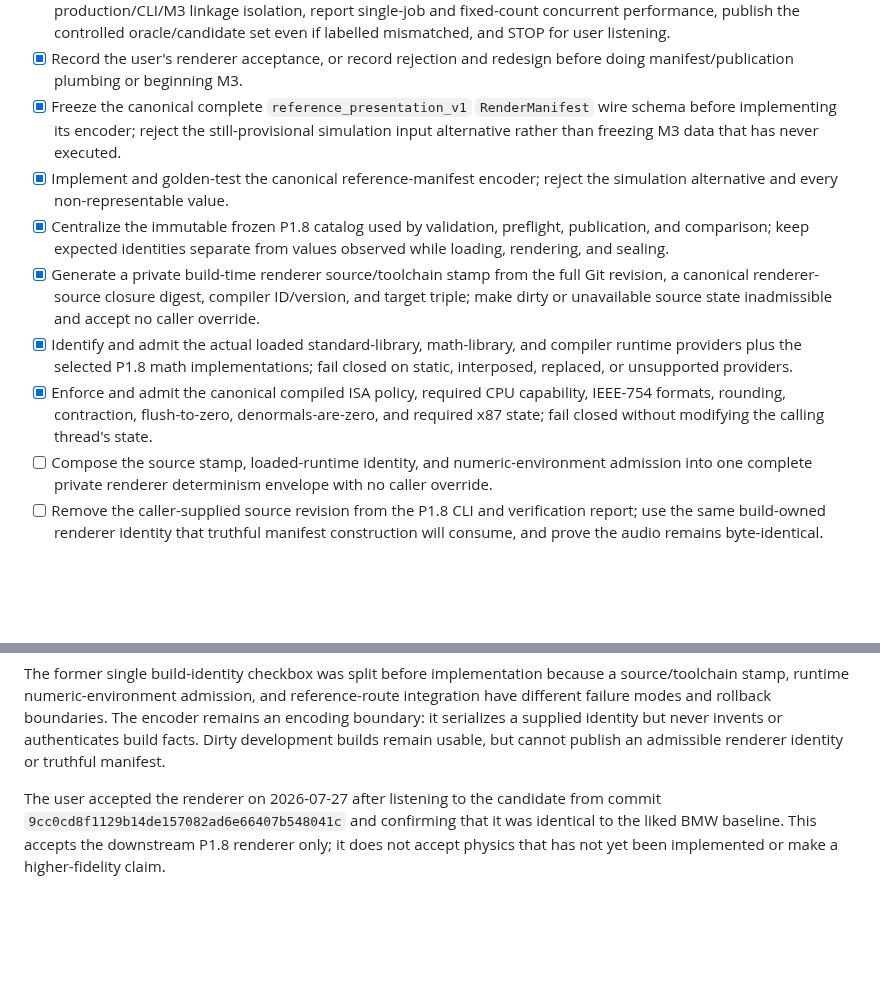
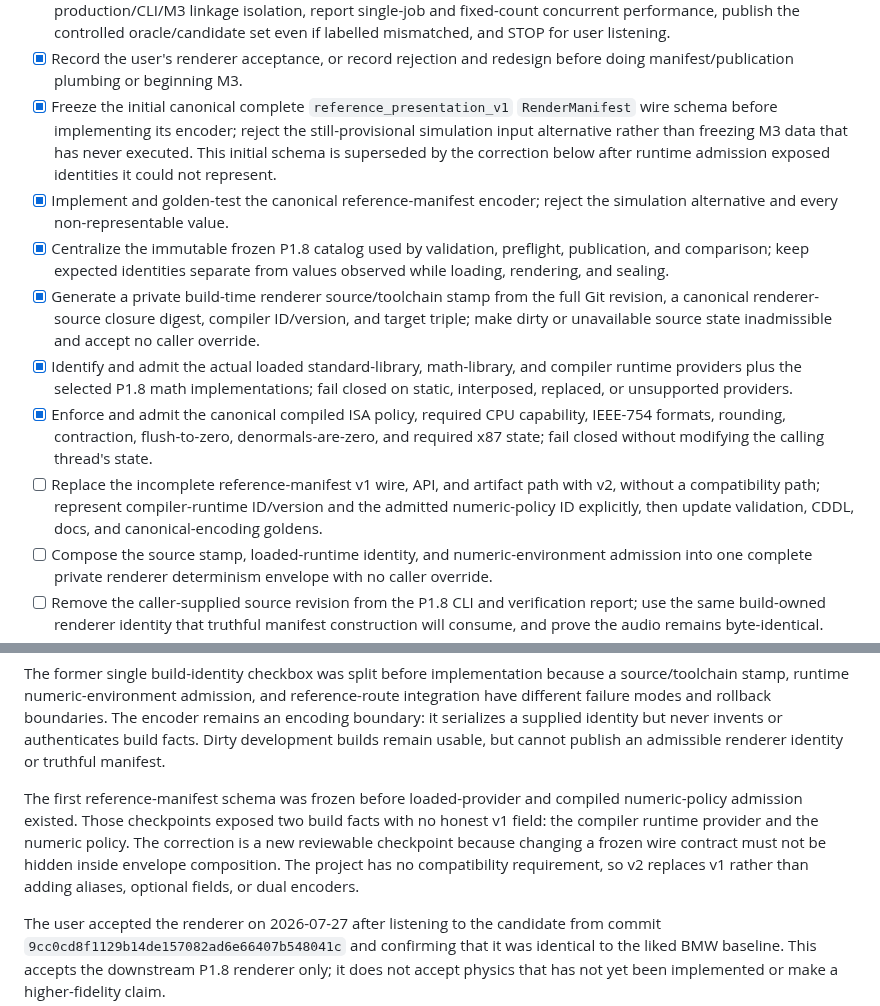
Before and after one commit to SvetlozarValchev/crankwave, a Markdown page: PLAN.md, 2 parts joined by grey strips. Drawn GitHub-style; blank space fills up the shorter version.

Commit message:
plan: split manifest identity correction

```diff
--- a/PLAN.md
+++ b/PLAN.md
@@ -324,9 +324,11 @@ Exit: the oracle is identifiable and replayable without depending on the failed
       listening.
 - [x] Record the user's renderer acceptance, or record rejection and redesign before
       doing manifest/publication plumbing or beginning M3.
-- [x] Freeze the canonical complete `reference_presentation_v1` `RenderManifest` wire
-      schema before implementing its encoder; reject the still-provisional simulation
-      input alternative rather than freezing M3 data that has never executed.
+- [x] Freeze the initial canonical complete `reference_presentation_v1`
+      `RenderManifest` wire schema before implementing its encoder; reject the
+      still-provisional simulation input alternative rather than freezing M3 data
+      that has never executed. This initial schema is superseded by the correction
+      below after runtime admission exposed identities it could not represent.
 - [x] Implement and golden-test the canonical reference-manifest encoder; reject the
       simulation alternative and every non-representable value.
 - [x] Centralize the immutable frozen P1.8 catalog used by validation, preflight,
@@ -342,6 +344,10 @@ Exit: the oracle is identifiable and replayable without depending on the failed
 - [x] Enforce and admit the canonical compiled ISA policy, required CPU capability,
       IEEE-754 formats, rounding, contraction, flush-to-zero, denormals-are-zero, and
       required x87 state; fail closed without modifying the calling thread's state.
+- [ ] Replace the incomplete reference-manifest v1 wire, API, and artifact path with
+      v2, without a compatibility path; represent compiler-runtime ID/version and the
+      admitted numeric-policy ID explicitly, then update validation, CDDL, docs, and
+      canonical-encoding goldens.
 - [ ] Compose the source stamp, loaded-runtime identity, and numeric-environment
       admission into one complete private renderer determinism envelope with no caller
       override.
@@ -385,6 +391,13 @@ integration have different failure modes and rollback boundaries. The encoder re
 an encoding boundary: it serializes a supplied identity but never invents or
 authenticates build facts. Dirty development builds remain usable, but cannot publish
 an admissible renderer identity or truthful manifest.
+
+The first reference-manifest schema was frozen before loaded-provider and compiled
+numeric-policy admission existed. Those checkpoints exposed two build facts with no
+honest v1 field: the compiler runtime provider and the numeric policy. The correction
+is a new reviewable checkpoint because changing a frozen wire contract must not be
+hidden inside envelope composition. The project has no compatibility requirement, so
+v2 replaces v1 rather than adding aliases, optional fields, or dual encoders.
 
 The user accepted the renderer on 2026-07-27 after listening to the candidate from
 commit `9cc0cd8f1129b14de157082ad6e66407b548041c` and confirming that it was identical
```
